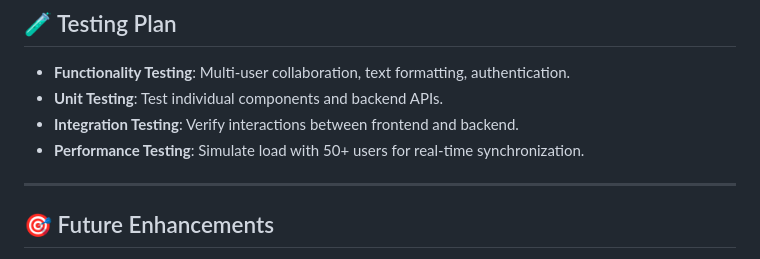
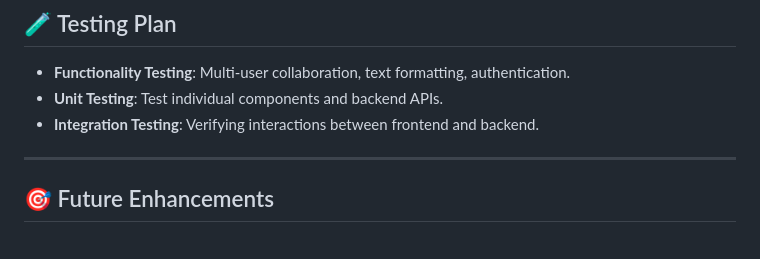
Before and after one commit to ananya41309/DPCS-PROJECT-2-Collaborative-Text-Editor, a Markdown page: README.md, the part around the change. GitHub-like rendering.

```diff
--- a/README.md
+++ b/README.md
@@ -121,8 +121,8 @@ Ensure you have the following installed:
 
 - **Functionality Testing**: Multi-user collaboration, text formatting, authentication.
 - **Unit Testing**: Test individual components and backend APIs.
-- **Integration Testing**: Verify interactions between frontend and backend.
-- **Performance Testing**: Simulate load with 50+ users for real-time synchronization.
+- **Integration Testing**: Verifying interactions between frontend and backend.
+
 
 ---
 
```
